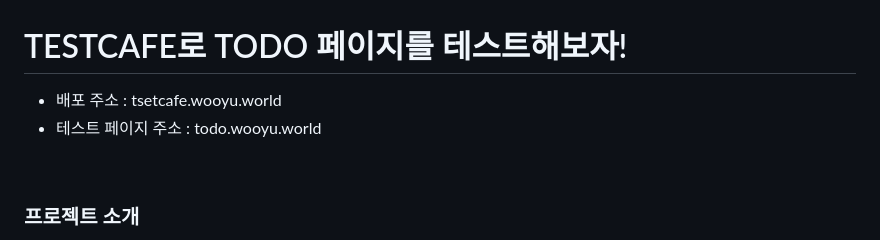
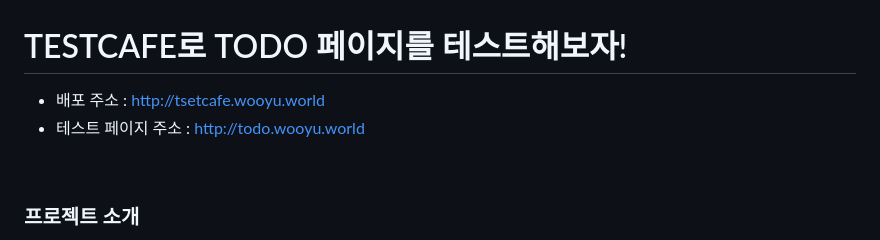
Before and after one commit to wooyoung294/testcafetutorial, a Markdown page: README.md, the part around the change. Drawn GitHub-style.

```diff
--- a/README.md
+++ b/README.md
@@ -1,6 +1,6 @@
 # TESTCAFE로 TODO 페이지를 테스트해보자!
-+ 배포 주소 : tsetcafe.wooyu.world
-+ 테스트 페이지 주소 : todo.wooyu.world
++ 배포 주소 : http://tsetcafe.wooyu.world
++ 테스트 페이지 주소 : http://todo.wooyu.world
 <br/>
 
 ### 프로젝트 소개
```
